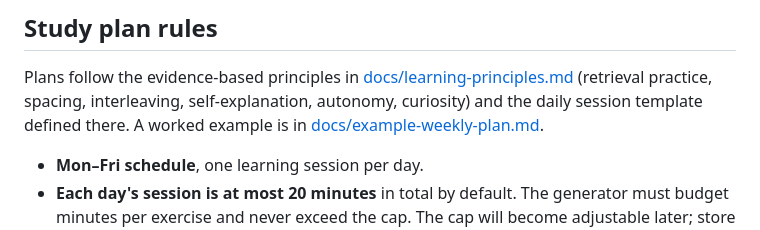
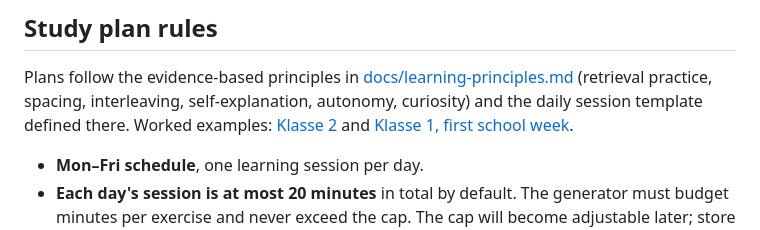
Before and after one commit to kwzwk/GGS, a Markdown page: CLAUDE.md, the part around the change. Drawn GitHub-style.

```diff
--- a/CLAUDE.md
+++ b/CLAUDE.md
@@ -38,9 +38,9 @@ child-facing output is designed to be printed.
 Plans follow the evidence-based principles in
 [docs/learning-principles.md](docs/learning-principles.md) (retrieval
 practice, spacing, interleaving, self-explanation, autonomy, curiosity) and
-the daily session template defined there. A worked example is in
-[docs/example-weekly-plan.md](docs/example-weekly-plan.md).
-
+the daily session template defined there. Worked examples:
+[Klasse 2](docs/example-weekly-plan.md) and
+[Klasse 1, first school week](docs/example-weekly-plan-klasse1.md).
 
 - **Mon–Fri schedule**, one learning session per day.
 - **Each day's session is at most 20 minutes** in total by default. The
```
Also changed, not shown: docs/example-weekly-plan-klasse1.md (added, +195 -0 lines), docs/learning-principles.md (+16 -0 lines).
